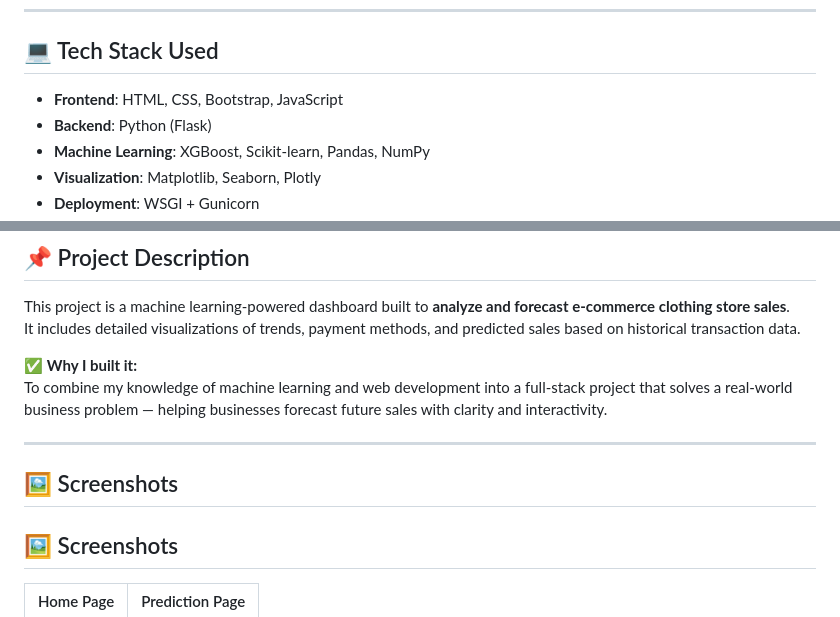
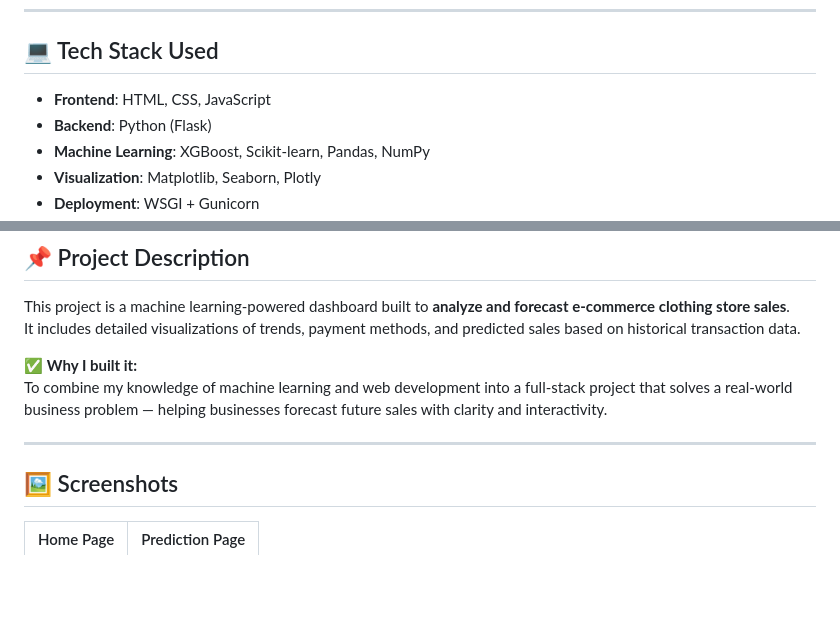
Before and after one commit to bhoiraditi19/Style-Predict, a Markdown page: README.md, 2 parts joined by grey strips. GitHub-like rendering; blank space fills up the shorter version.

```diff
--- a/README.md
+++ b/README.md
@@ -9,7 +9,7 @@ https://fashionforecast-h008.onrender.com/
 
 ## 💻 Tech Stack Used
 
-- **Frontend**: HTML, CSS, Bootstrap, JavaScript
+- **Frontend**: HTML, CSS, JavaScript
 - **Backend**: Python (Flask)
 - **Machine Learning**: XGBoost, Scikit-learn, Pandas, NumPy
 - **Visualization**: Matplotlib, Seaborn, Plotly
@@ -26,8 +26,6 @@ It includes detailed visualizations of trends, payment methods, and predicted sa
 To combine my knowledge of machine learning and web development into a full-stack project that solves a real-world business problem — helping businesses forecast future sales with clarity and interactivity.
 
 ---
-
-## 🖼️ Screenshots
 
 ## 🖼️ Screenshots
 
```
